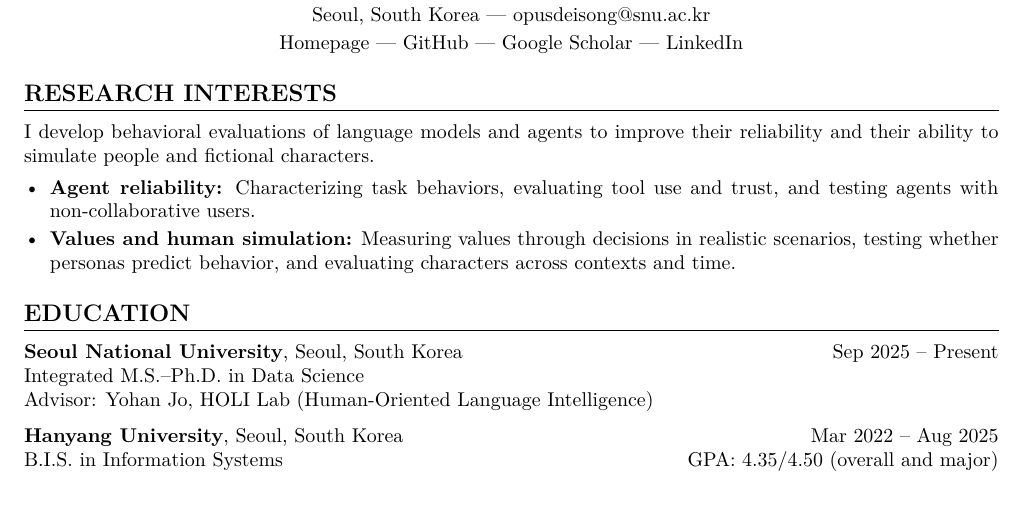
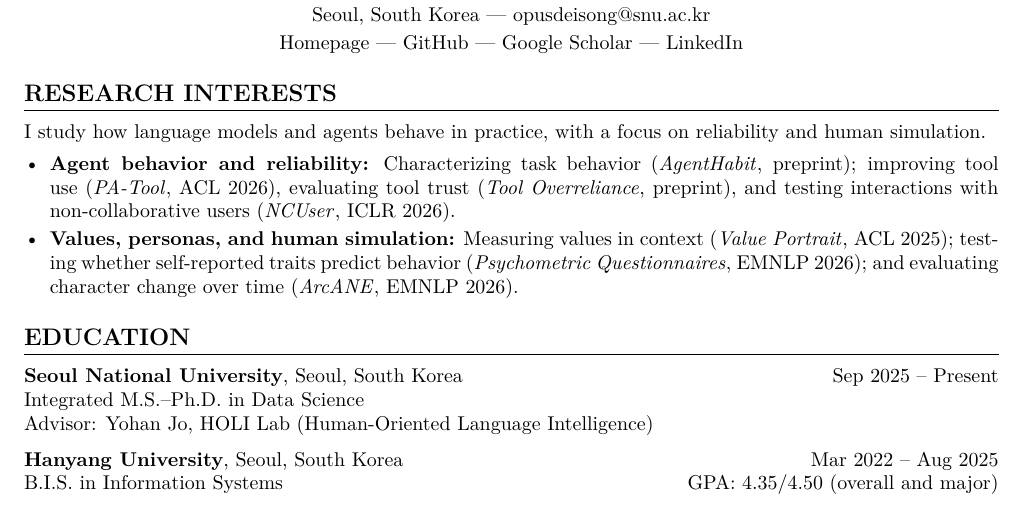
Before and after one commit to opusdeisong/opusdeisong.github.io, a LaTeX CV (woojungsongcv.tex): part of page 1 of 2, cut so that both start at the same text. Compiled offline with pdfLaTeX.

Commit message:
Connect CV research interests to representative papers

```diff
--- a/woojungsongcv.tex
+++ b/woojungsongcv.tex
@@ -49,10 +49,10 @@ Seoul, South Korea | \href{mailto:opusdeisong@snu.ac.kr}{opusdeisong@snu.ac.kr}\
 
 % Research Interests Section
 \section*{RESEARCH INTERESTS}
-I develop behavioral evaluations of language models and agents to improve their reliability and their ability to simulate people and fictional characters.
+I study how language models and agents behave in practice, with a focus on reliability and human simulation.
 \begin{itemize}
-    \item \textbf{Agent reliability:} Characterizing task behaviors, evaluating tool use and trust, and testing agents with non-collaborative users.
-    \item \textbf{Values and human simulation:} Measuring values through decisions in realistic scenarios, testing whether personas predict behavior, and evaluating characters across contexts and time.
+    \item \textbf{Agent behavior and reliability:} Characterizing task behavior (\href{https://arxiv.org/abs/2609.32795}{\textit{AgentHabit}}, preprint); improving tool use (\href{https://arxiv.org/abs/2510.07248}{\textit{PA-Tool}}, ACL 2026), evaluating tool trust (\href{https://arxiv.org/abs/2609.05587}{\textit{Tool Overreliance}}, preprint), and testing interactions with non-collaborative users (\href{https://openreview.net/forum?id=UAUimofy3W}{\textit{NCUser}}, ICLR 2026).
+    \item \textbf{Values, personas, and human simulation:} Measuring values in context (\href{https://aclanthology.org/2025.acl-long.838/}{\textit{Value Portrait}}, ACL 2025); testing whether self-reported traits predict behavior (\href{https://arxiv.org/abs/2509.10078}{\textit{Psychometric Questionnaires}}, EMNLP 2026); and evaluating character change over time (\href{https://arxiv.org/abs/2606.05553}{\textit{ArcANE}}, EMNLP 2026).
 \end{itemize}
 
 % Education Section
```
Also changed, not shown: Woojung_Song_CV.pdf.
